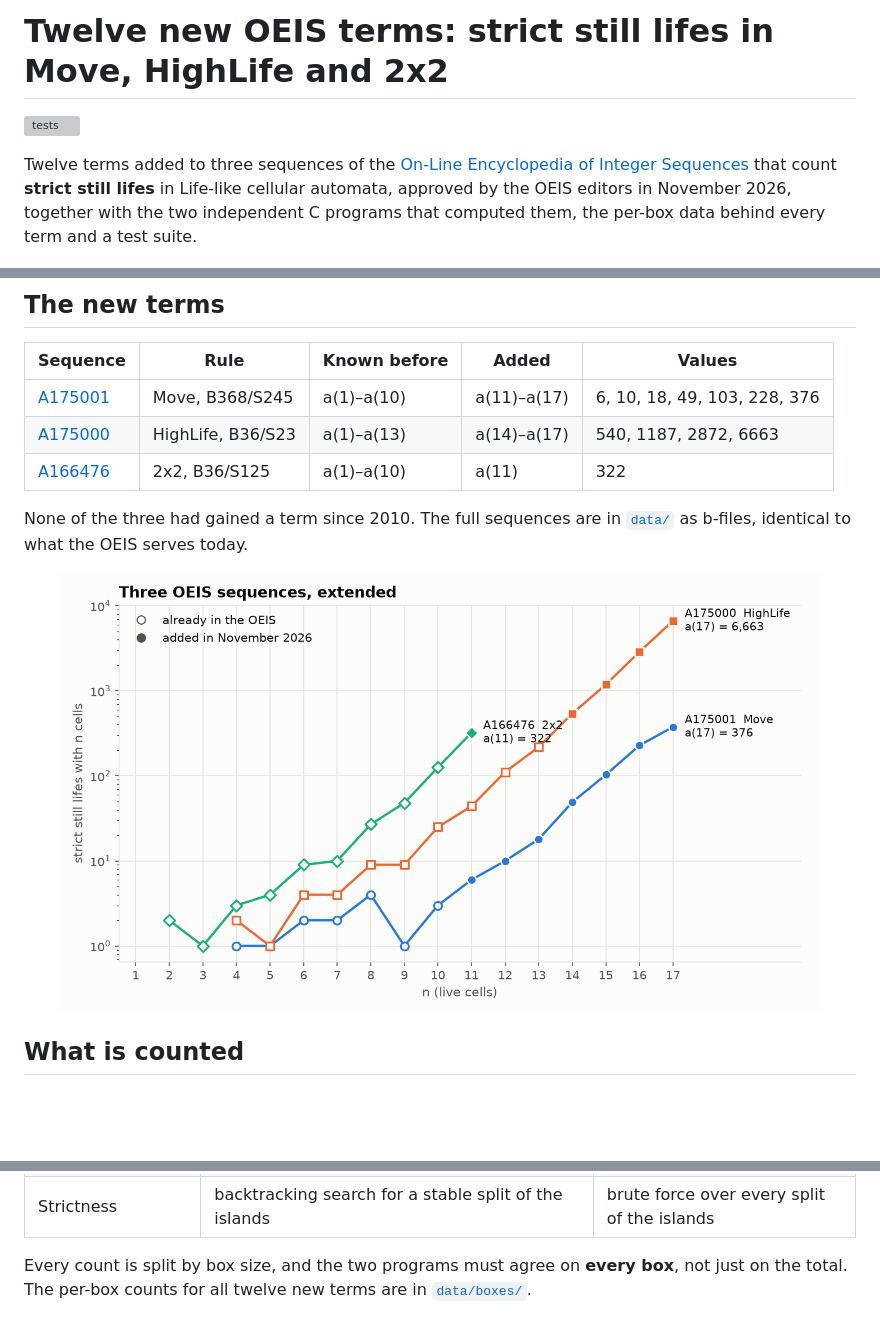
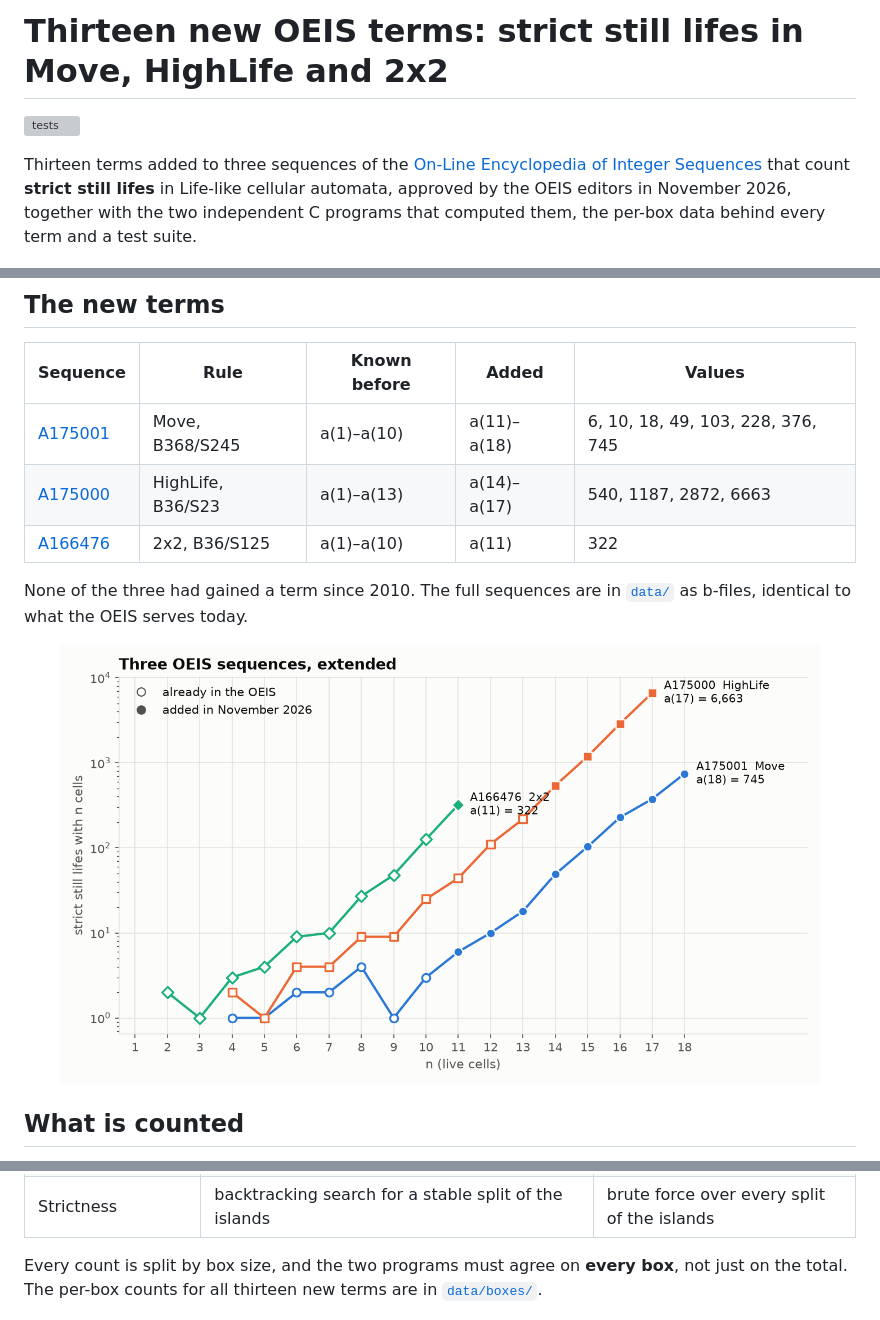
Before and after one commit to joelcanary/still-lifes-move-highlife-2x2, a Markdown page: README.md, 3 parts joined by grey strips. GitHub-like rendering; pictures changed too: figures/terms.png; blank space fills up the shorter version; grey boxes are pictures that could not be loaded.

```diff
--- a/README.md
+++ b/README.md
@@ -1,8 +1,8 @@
-# Twelve new OEIS terms: strict still lifes in Move, HighLife and 2x2
+# Thirteen new OEIS terms: strict still lifes in Move, HighLife and 2x2
 
 [![tests](https://github.com/joelcanary/still-lifes-move-highlife-2x2/actions/workflows/test.yml/badge.svg)](https://github.com/joelcanary/still-lifes-move-highlife-2x2/actions/workflows/test.yml)
 
-Twelve terms added to three sequences of the [On-Line Encyclopedia of Integer Sequences](https://oeis.org) that count **strict still lifes** in Life-like cellular automata, approved by the OEIS editors in November 2026, together with the two independent C programs that computed them, the per-box data behind every term and a test suite.
+Thirteen terms added to three sequences of the [On-Line Encyclopedia of Integer Sequences](https://oeis.org) that count **strict still lifes** in Life-like cellular automata, approved by the OEIS editors in November 2026, together with the two independent C programs that computed them, the per-box data behind every term and a test suite.
 
 <p align="center"><img src="figures/gallery-move.gif" alt="Every strict still life of the Move rule with 11 to 15 cells, one frame per size" width="760"></p>
 
@@ -10,7 +10,7 @@ Twelve terms added to three sequences of the [On-Line Encyclopedia of Integer Se
 
 | Sequence | Rule | Known before | Added | Values |
 |---|---|---|---|---|
-| [A175001](https://oeis.org/A175001) | Move, B368/S245 | a(1)–a(10) | a(11)–a(17) | 6, 10, 18, 49, 103, 228, 376 |
+| [A175001](https://oeis.org/A175001) | Move, B368/S245 | a(1)–a(10) | a(11)–a(18) | 6, 10, 18, 49, 103, 228, 376, 745 |
 | [A175000](https://oeis.org/A175000) | HighLife, B36/S23 | a(1)–a(13) | a(14)–a(17) | 540, 1187, 2872, 6663 |
 | [A166476](https://oeis.org/A166476) | 2x2, B36/S125 | a(1)–a(10) | a(11) | 322 |
 
@@ -40,7 +40,7 @@ Inside each box the two programs share nothing else:
 | Rotations and reflections | keeps only the smallest of the transforms | canonical form stored in a hash table |
 | Strictness | backtracking search for a stable split of the islands | brute force over every split of the islands |
 
-Every count is split by box size, and the two programs must agree on **every box**, not just on the total. The per-box counts for all twelve new terms are in [`data/boxes/`](data/boxes).
+Every count is split by box size, and the two programs must agree on **every box**, not just on the total. The per-box counts for all thirteen new terms are in [`data/boxes/`](data/boxes).
 
 <p align="center"><img src="figures/boxes-A175001-n17.png" alt="Heat map of how many of the 376 strict still lifes of A175001 with 17 cells fall in each box size" width="640"></p>
 
```
Also changed, not shown: other parts of README.md (+1 -1 lines), 7 other files.
